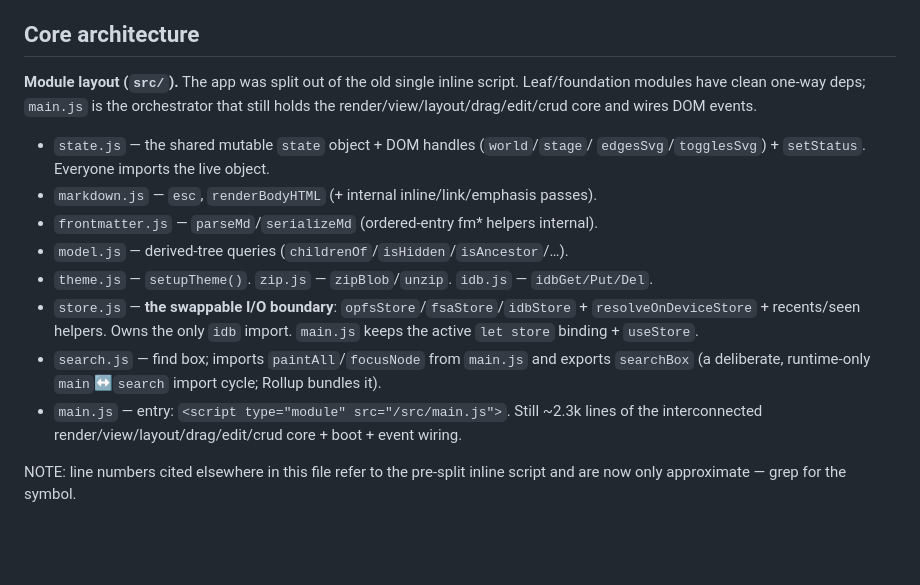
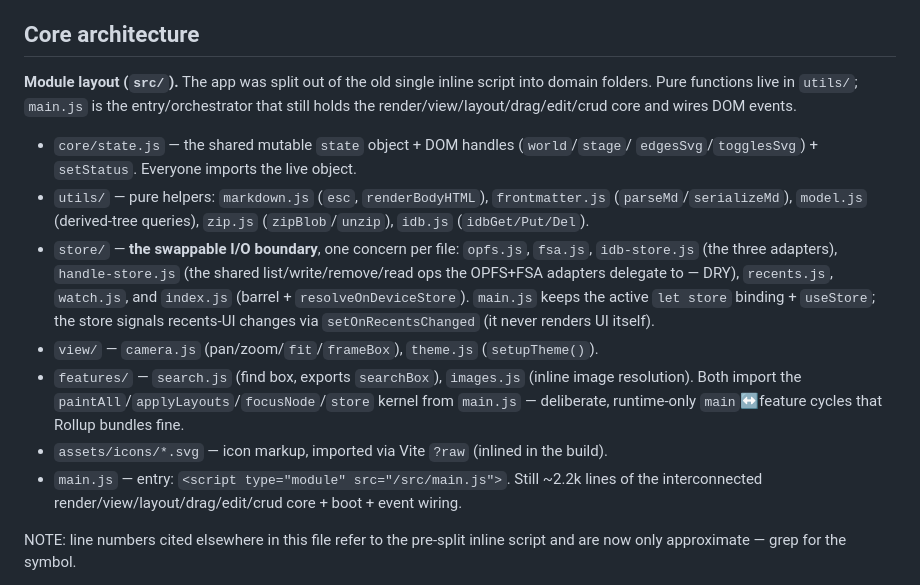
Before and after one commit to ahackel/mindmap, a Markdown page: CLAUDE.md, the part around the change. GitHub-like rendering; blank space fills up the shorter version.

Commit message:
docs: update CLAUDE.md module layout for the new domain folders

```diff
--- a/CLAUDE.md
+++ b/CLAUDE.md
@@ -32,21 +32,26 @@ dependencies; the only deps are the dev-time bundler. No tests.
 
 ## Core architecture
 
-**Module layout (`src/`).** The app was split out of the old single inline script.
-Leaf/foundation modules have clean one-way deps; `main.js` is the orchestrator that
+**Module layout (`src/`).** The app was split out of the old single inline script into
+domain folders. Pure functions live in `utils/`; `main.js` is the entry/orchestrator that
 still holds the render/view/layout/drag/edit/crud core and wires DOM events.
-- `state.js` — the shared mutable `state` object + DOM handles (`world`/`stage`/
+- `core/state.js` — the shared mutable `state` object + DOM handles (`world`/`stage`/
   `edgesSvg`/`togglesSvg`) + `setStatus`. Everyone imports the live object.
-- `markdown.js` — `esc`, `renderBodyHTML` (+ internal inline/link/emphasis passes).
-- `frontmatter.js` — `parseMd`/`serializeMd` (ordered-entry fm* helpers internal).
-- `model.js` — derived-tree queries (`childrenOf`/`isHidden`/`isAncestor`/…).
-- `theme.js` — `setupTheme()`. `zip.js` — `zipBlob`/`unzip`. `idb.js` — `idbGet/Put/Del`.
-- `store.js` — **the swappable I/O boundary**: `opfsStore`/`fsaStore`/`idbStore` +
-  `resolveOnDeviceStore` + recents/seen helpers. Owns the only `idb` import. `main.js`
-  keeps the active `let store` binding + `useStore`.
-- `search.js` — find box; imports `paintAll`/`focusNode` from `main.js` and exports
-  `searchBox` (a deliberate, runtime-only `main`↔`search` import cycle; Rollup bundles it).
-- `main.js` — entry: `<script type="module" src="/src/main.js">`. Still ~2.3k lines of
+- `utils/` — pure helpers: `markdown.js` (`esc`, `renderBodyHTML`), `frontmatter.js`
+  (`parseMd`/`serializeMd`), `model.js` (derived-tree queries), `zip.js` (`zipBlob`/`unzip`),
+  `idb.js` (`idbGet/Put/Del`).
+- `store/` — **the swappable I/O boundary**, one concern per file: `opfs.js`, `fsa.js`,
+  `idb-store.js` (the three adapters), `handle-store.js` (the shared list/write/remove/read
+  ops the OPFS+FSA adapters delegate to — DRY), `recents.js`, `watch.js`, and `index.js`
+  (barrel + `resolveOnDeviceStore`). `main.js` keeps the active `let store` binding +
+  `useStore`; the store signals recents-UI changes via `setOnRecentsChanged` (it never
+  renders UI itself).
+- `view/` — `camera.js` (pan/zoom/`fit`/`frameBox`), `theme.js` (`setupTheme()`).
+- `features/` — `search.js` (find box, exports `searchBox`), `images.js` (inline image
+  resolution). Both import the `paintAll`/`applyLayouts`/`focusNode`/`store` kernel from
+  `main.js` — deliberate, runtime-only `main`↔feature cycles that Rollup bundles fine.
+- `assets/icons/*.svg` — icon markup, imported via Vite `?raw` (inlined in the build).
+- `main.js` — entry: `<script type="module" src="/src/main.js">`. Still ~2.2k lines of
   the interconnected render/view/layout/drag/edit/crud core + boot + event wiring.
 
 NOTE: line numbers cited elsewhere in this file refer to the pre-split inline script and
```
